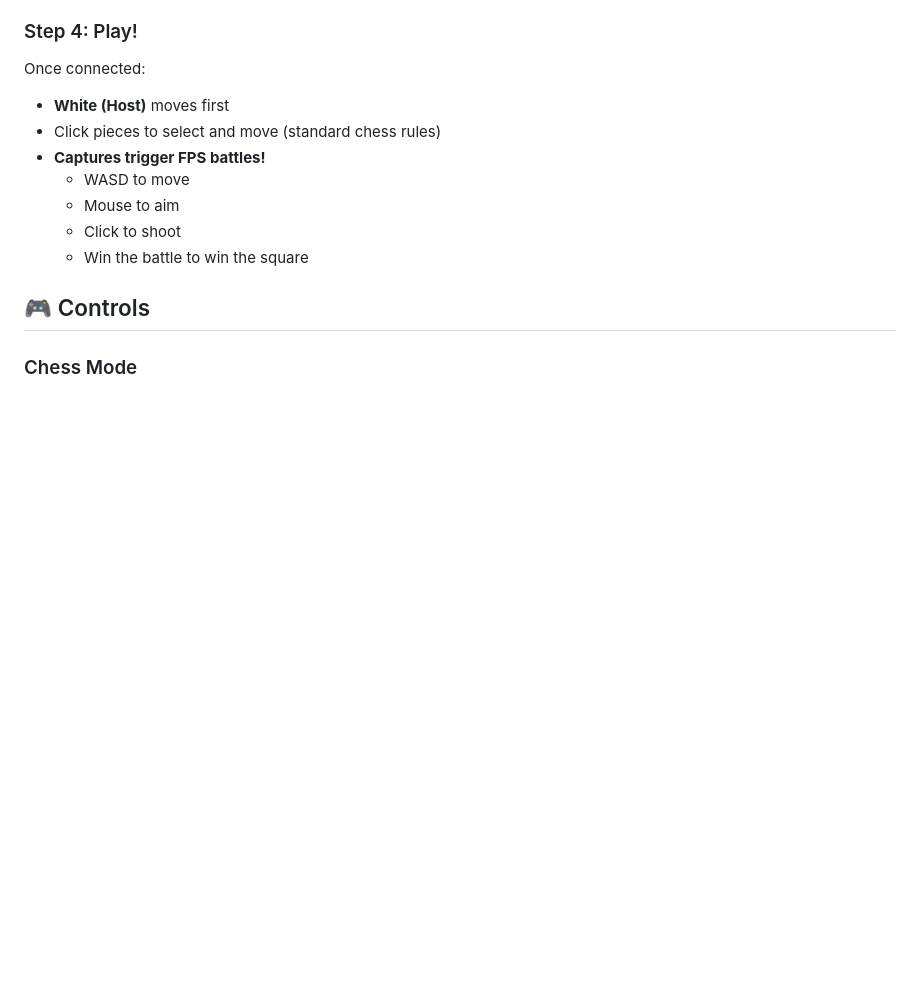
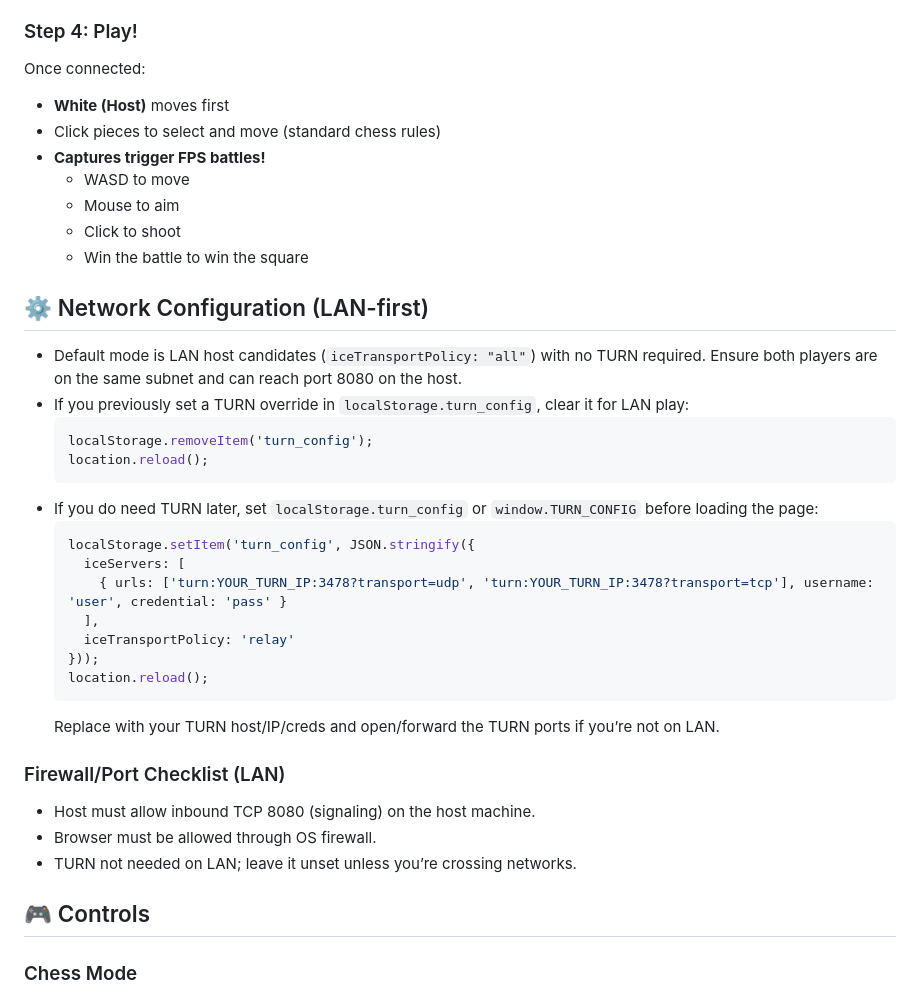
Before and after one commit to lukewestmark/174afpschess, a Markdown page: README.md, the part around the change. GitHub-like rendering; blank space fills up the shorter version.

````diff
--- a/README.md
+++ b/README.md
@@ -68,6 +68,31 @@ Once connected:
   - Mouse to aim
   - Click to shoot
   - Win the battle to win the square
+
+## ⚙️ Network Configuration (LAN-first)
+
+- Default mode is LAN host candidates (`iceTransportPolicy: "all"`) with no TURN required. Ensure both players are on the same subnet and can reach port 8080 on the host.
+- If you previously set a TURN override in `localStorage.turn_config`, clear it for LAN play:
+  ```js
+  localStorage.removeItem('turn_config');
+  location.reload();
+  ```
+- If you do need TURN later, set `localStorage.turn_config` or `window.TURN_CONFIG` before loading the page:
+  ```js
+  localStorage.setItem('turn_config', JSON.stringify({
+    iceServers: [
+      { urls: ['turn:YOUR_TURN_IP:3478?transport=udp', 'turn:YOUR_TURN_IP:3478?transport=tcp'], username: 'user', credential: 'pass' }
+    ],
+    iceTransportPolicy: 'relay'
+  }));
+  location.reload();
+  ```
+  Replace with your TURN host/IP/creds and open/forward the TURN ports if you’re not on LAN.
+
+### Firewall/Port Checklist (LAN)
+- Host must allow inbound TCP 8080 (signaling) on the host machine.
+- Browser must be allowed through OS firewall.
+- TURN not needed on LAN; leave it unset unless you’re crossing networks.
 
 ## 🎮 Controls
 
````
